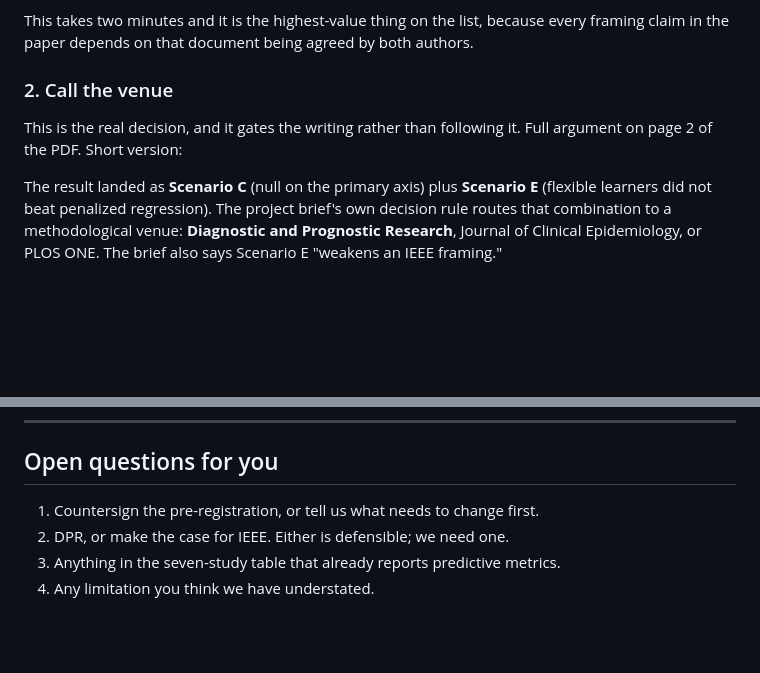
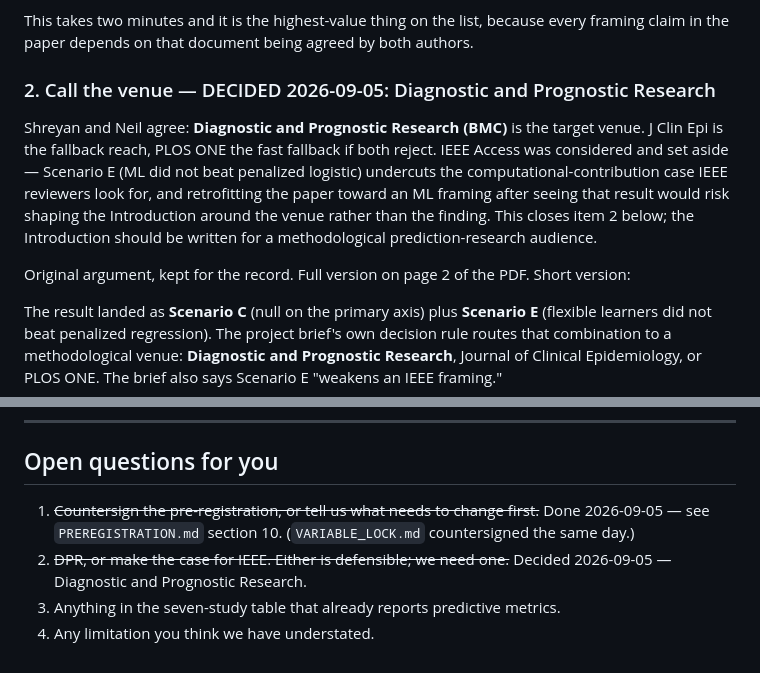
Before and after one commit to NeilP211/nhanes-ieee, a Markdown page: CO_AUTHOR_START_HERE.md, 2 parts joined by grey strips. Rendered like a GitHub page; blank space fills up the shorter version.

Commit message:
Record venue decision: Diagnostic and Prognostic Research
Shreyan and Neil agree on DPR as primary target, with J Clin Epi as
reach fallback and PLOS ONE as fast fallback. IEEE Access considered
and set aside given Scenario E (ML did not beat penalized logistic).
Closes open item 2 in CO_AUTHOR_START_HERE.md.

Co-Authored-By: Claude Sonnet 5 <noreply@anthropic.com>
Claude-Session: https://claude.ai/code/session_017edobAuPNR2KZuZddByeLz

```diff
--- a/CO_AUTHOR_START_HERE.md
+++ b/CO_AUTHOR_START_HERE.md
@@ -70,10 +70,19 @@ This takes two minutes and it is the highest-value thing on the list, because
 every framing claim in the paper depends on that document being agreed by both
 authors.
 
-### 2. Call the venue
+### 2. Call the venue — DECIDED 2026-09-05: Diagnostic and Prognostic Research
 
-This is the real decision, and it gates the writing rather than following it.
-Full argument on page 2 of the PDF. Short version:
+Shreyan and Neil agree: **Diagnostic and Prognostic Research (BMC)** is the
+target venue. J Clin Epi is the fallback reach, PLOS ONE the fast fallback if
+both reject. IEEE Access was considered and set aside — Scenario E (ML did not
+beat penalized logistic) undercuts the computational-contribution case IEEE
+reviewers look for, and retrofitting the paper toward an ML framing after
+seeing that result would risk shaping the Introduction around the venue
+rather than the finding. This closes item 2 below; the Introduction should be
+written for a methodological prediction-research audience.
+
+Original argument, kept for the record. Full version on page 2 of the PDF.
+Short version:
 
 The result landed as **Scenario C** (null on the primary axis) plus **Scenario
 E** (flexible learners did not beat penalized regression). The project brief's
@@ -221,7 +230,10 @@ repo root. The fonts are macOS system faces, so on another machine swap the thre
 
 ## Open questions for you
 
-1. Countersign the pre-registration, or tell us what needs to change first.
-2. DPR, or make the case for IEEE. Either is defensible; we need one.
+1. ~~Countersign the pre-registration, or tell us what needs to change first.~~
+   Done 2026-09-05 — see `PREREGISTRATION.md` section 10. (`VARIABLE_LOCK.md`
+   countersigned the same day.)
+2. ~~DPR, or make the case for IEEE. Either is defensible; we need one.~~
+   Decided 2026-09-05 — Diagnostic and Prognostic Research.
 3. Anything in the seven-study table that already reports predictive metrics.
 4. Any limitation you think we have understated.
```
